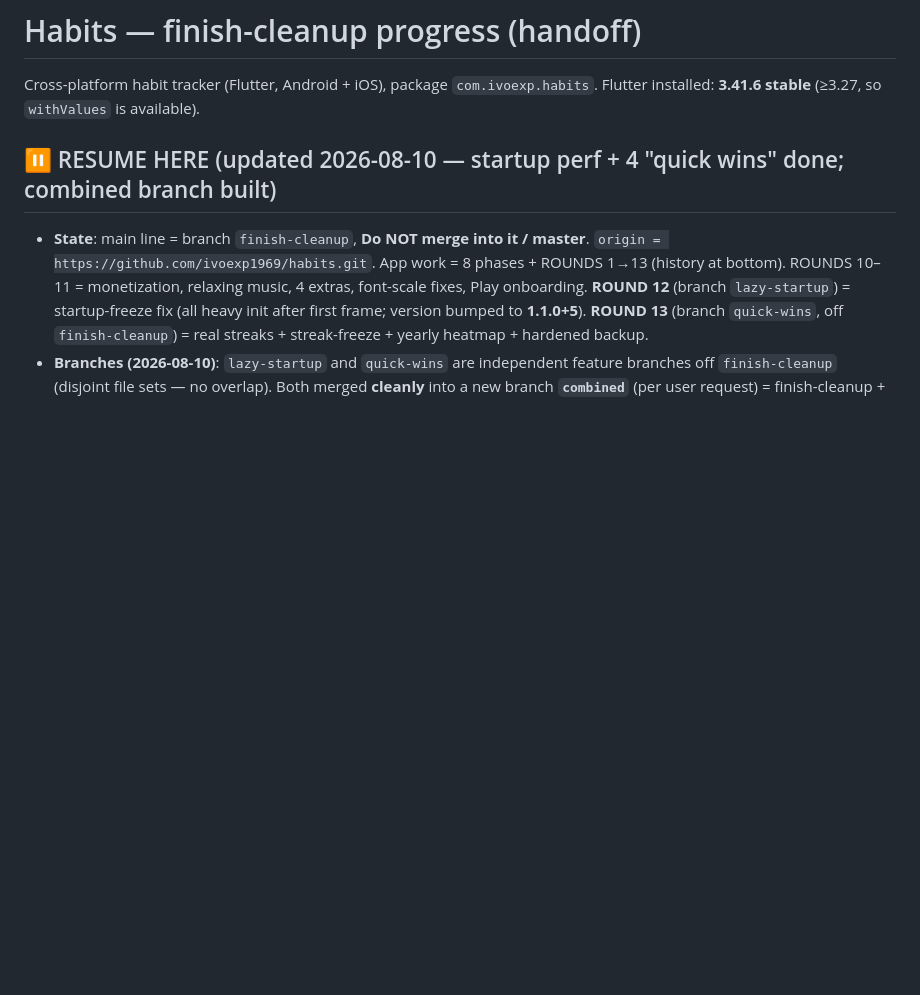
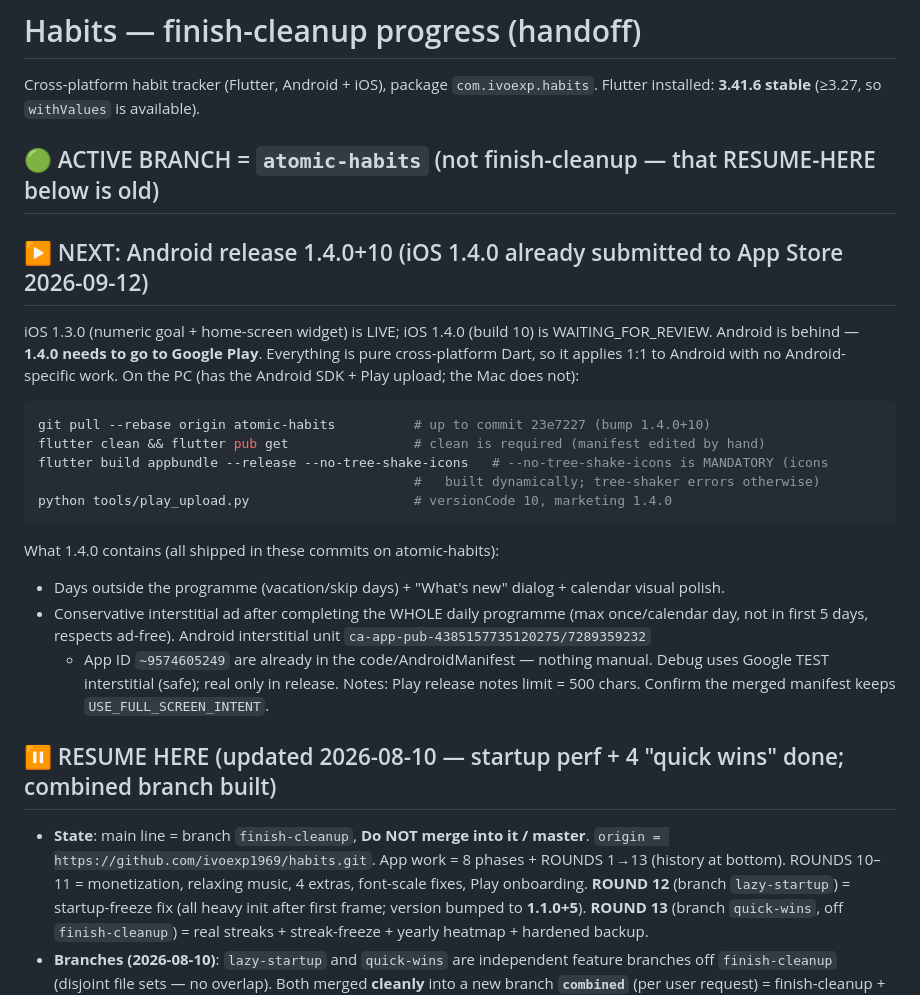
Before and after one commit to ivoexp1969/habits, a Markdown page: CLAUDE.md, the part around the change. Drawn GitHub-style; blank space fills up the shorter version.

Commit message:
docs: Android 1.4.0 release runbook + active-branch note in CLAUDE.md
Cross-machine handoff: iOS 1.4.0 submitted; Android 1.4.0+10 (vacation days,
What's New dialog, calendar polish, interstitial) still needs a Play upload.
Build steps for the PC (flutter clean → appbundle --no-tree-shake-icons →
play_upload.py, versionCode 10). All pure cross-platform Dart.

Co-Authored-By: Claude Opus 4.8 <noreply@anthropic.com>

````diff
--- a/CLAUDE.md
+++ b/CLAUDE.md
@@ -2,6 +2,28 @@
 
 Cross-platform habit tracker (Flutter, Android + iOS), package `com.ivoexp.habits`.
 Flutter installed: **3.41.6 stable** (≥3.27, so `withValues` is available).
+
+## 🟢 ACTIVE BRANCH = `atomic-habits` (not finish-cleanup — that RESUME-HERE below is old)
+
+## ▶️ NEXT: Android release 1.4.0+10 (iOS 1.4.0 already submitted to App Store 2026-09-12)
+iOS 1.3.0 (numeric goal + home-screen widget) is LIVE; iOS 1.4.0 (build 10) is WAITING_FOR_REVIEW.
+Android is behind — **1.4.0 needs to go to Google Play**. Everything is pure cross-platform Dart, so it
+applies 1:1 to Android with no Android-specific work. On the PC (has the Android SDK + Play upload; the Mac
+does not):
+```bash
+git pull --rebase origin atomic-habits          # up to commit 23e7227 (bump 1.4.0+10)
+flutter clean && flutter pub get                # clean is required (manifest edited by hand)
+flutter build appbundle --release --no-tree-shake-icons   # --no-tree-shake-icons is MANDATORY (icons
+                                                #   built dynamically; tree-shaker errors otherwise)
+python tools/play_upload.py                     # versionCode 10, marketing 1.4.0
+```
+What 1.4.0 contains (all shipped in these commits on atomic-habits):
+- Days outside the programme (vacation/skip days) + "What's new" dialog + calendar visual polish.
+- Conservative interstitial ad after completing the WHOLE daily programme (max once/calendar day, not in
+  first 5 days, respects ad-free). Android interstitial unit `ca-app-pub-4385157735120275/7289359232`
+  + App ID `~9574605249` are already in the code/AndroidManifest — nothing manual. Debug uses Google TEST
+  interstitial (safe); real only in release.
+Notes: Play release notes limit = 500 chars. Confirm the merged manifest keeps `USE_FULL_SCREEN_INTENT`.
 
 ## ⏸ RESUME HERE (updated 2026-08-10 — startup perf + 4 "quick wins" done; combined branch built)
 - **State**: main line = branch `finish-cleanup`, **Do NOT merge into it / master**.
````
